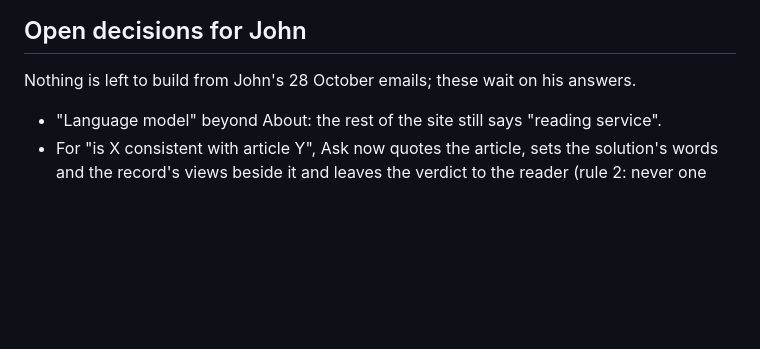
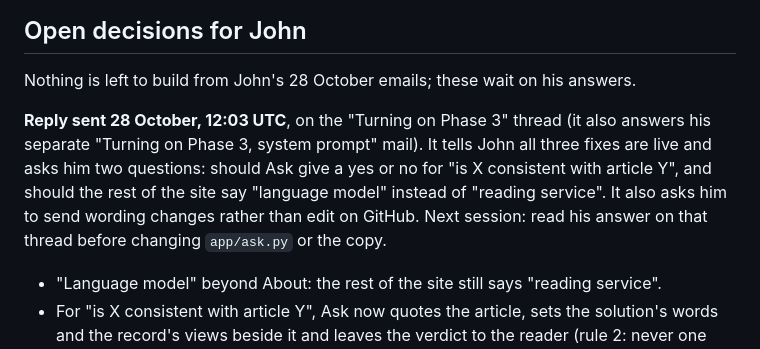
Before and after one commit to Jkintree2/open-collective-intelligence-demo, a Markdown page: docs/handoffs/2026-10-28-john-about-ask-wording.md, the part around the change. Drawn GitHub-style; blank space fills up the shorter version.

Commit message:
Handoff 28 October: reply to John sent, two questions open
Co-Authored-By: Claude Opus 5.5 <noreply@anthropic.com>

```diff
--- a/docs/handoffs/2026-10-28-john-about-ask-wording.md
+++ b/docs/handoffs/2026-10-28-john-about-ask-wording.md
@@ -23,6 +23,7 @@ After PR 44 Render emailed "deploy failed" and "Blueprint Sync Failed". Not John
 
 Nothing is left to build from John's 28 October emails; these wait on his answers.
 
+**Reply sent 28 October, 12:03 UTC**, on the "Turning on Phase 3" thread (it also answers his separate "Turning on Phase 3, system prompt" mail). It tells John all three fixes are live and asks him two questions: should Ask give a yes or no for "is X consistent with article Y", and should the rest of the site say "language model" instead of "reading service". It also asks him to send wording changes rather than edit on GitHub. Next session: read his answer on that thread before changing `app/ask.py` or the copy.
 
 * "Language model" beyond About: the rest of the site still says "reading service".
 * For "is X consistent with article Y", Ask now quotes the article, sets the solution's words and the record's views beside it and leaves the verdict to the reader (rule 2: never one verdict). If John wants a yes or no, that is a change to rules 2 and 10 in `app/ask.py`.
```
